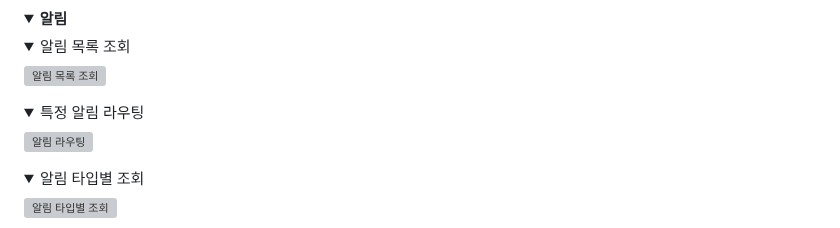
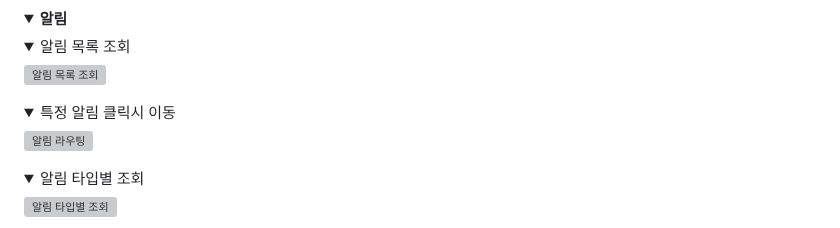
Before and after one commit to beyond-sw-camp/be16-fin-team404-Synco-BE, a Markdown page: README.md, the part around the change. Rendered like a GitHub page; folded sections open; grey boxes are pictures that could not be loaded.

Commit message:
Update summary for specific notification routing

```diff
--- a/README.md
+++ b/README.md
@@ -730,7 +730,7 @@ Synco의 핵심은 **팀 워크스페이스 + 개인 공간 동시 지원**과 *
 
 </details>
 
-<details><summary>특정 알림 라우팅</summary>
+<details><summary>특정 알림 클릭시 이동</summary>
 
 ![알림 라우팅](https://github.com/user-attachments/assets/ff8c2264-190d-4e78-a749-5319175b19ce)
 </details>
```
